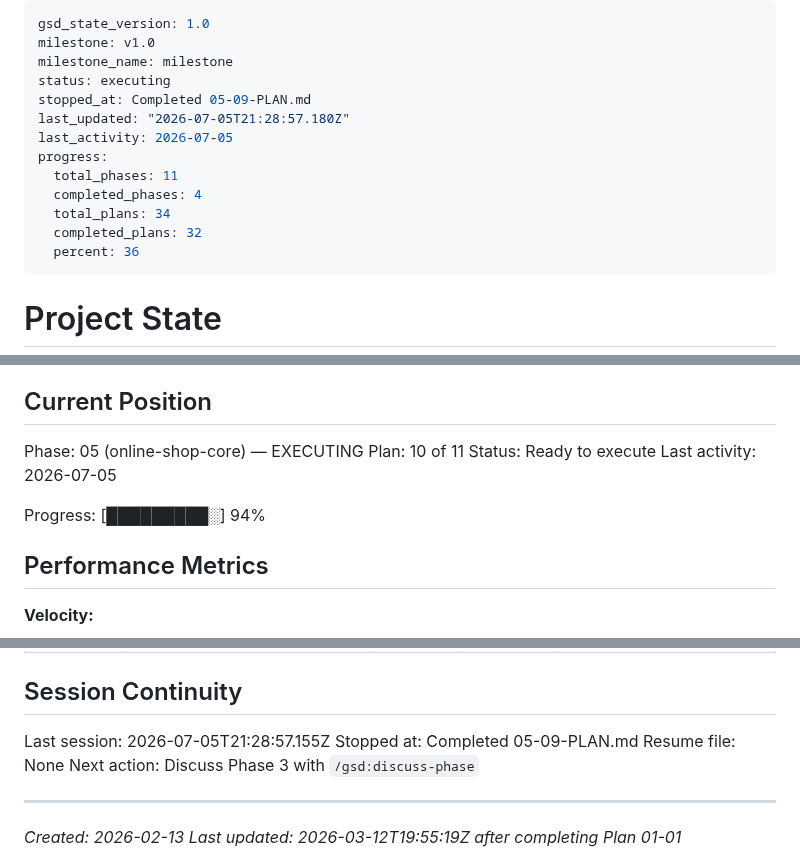
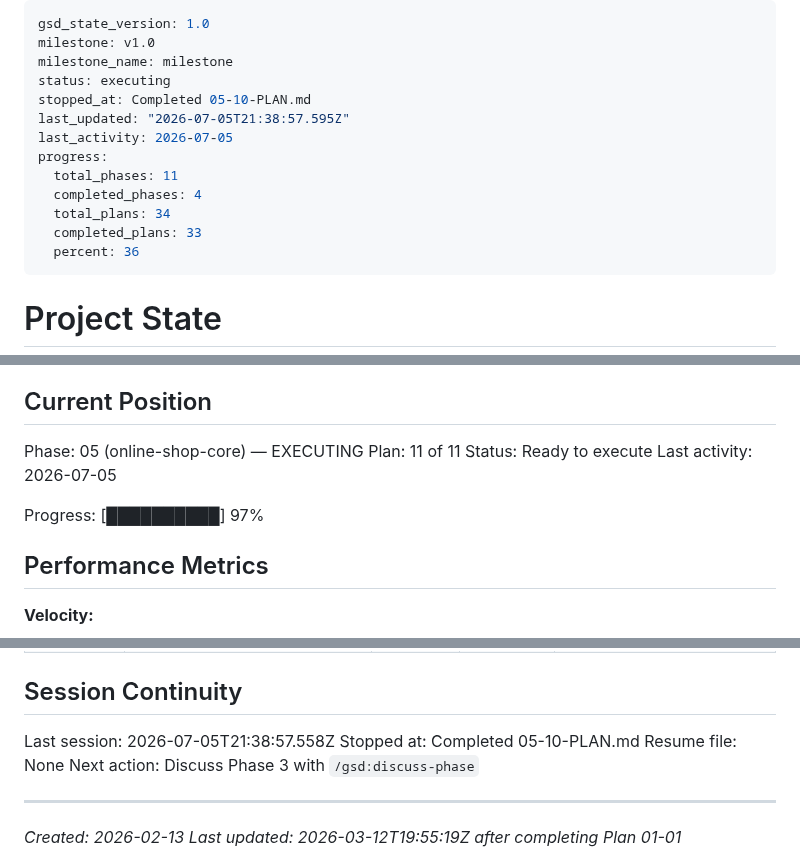
Before and after one commit to RaphaelDarras/bandPlatform, a Markdown page: .planning/STATE.md, 3 parts joined by grey strips. Rendered like a GitHub page.

Commit message:
docs(05-10): update state/roadmap after shop entry points plan
Plan 05-10 complete (10/11 plans in Phase 05); STATE progress 97%,
ROADMAP plan-progress table updated for phase 05.

```diff
--- a/.planning/STATE.md
+++ b/.planning/STATE.md
@@ -3,14 +3,14 @@ gsd_state_version: 1.0
 milestone: v1.0
 milestone_name: milestone
 status: executing
-stopped_at: Completed 05-09-PLAN.md
-last_updated: "2026-07-05T21:28:57.180Z"
+stopped_at: Completed 05-10-PLAN.md
+last_updated: "2026-07-05T21:38:57.595Z"
 last_activity: 2026-07-05
 progress:
   total_phases: 11
   completed_phases: 4
   total_plans: 34
-  completed_plans: 32
+  completed_plans: 33
   percent: 36
 ---
 
@@ -26,11 +26,11 @@ See: .planning/PROJECT.md (updated 2026-02-13)
 ## Current Position
 
 Phase: 05 (online-shop-core) — EXECUTING
-Plan: 10 of 11
+Plan: 11 of 11
 Status: Ready to execute
 Last activity: 2026-07-05
 
-Progress: [█████████░] 94%
+Progress: [██████████] 97%
 
 ## Performance Metrics
 
@@ -239,8 +243,8 @@ None yet.
 
 ## Session Continuity
 
-Last session: 2026-07-05T21:28:57.155Z
-Stopped at: Completed 05-09-PLAN.md
+Last session: 2026-07-05T21:38:57.558Z
+Stopped at: Completed 05-10-PLAN.md
 Resume file: None
 Next action: Discuss Phase 3 with `/gsd:discuss-phase`
 
```
Also changed, not shown: other parts of .planning/STATE.md (+4 -0 lines), .planning/ROADMAP.md (+2 -2 lines).
